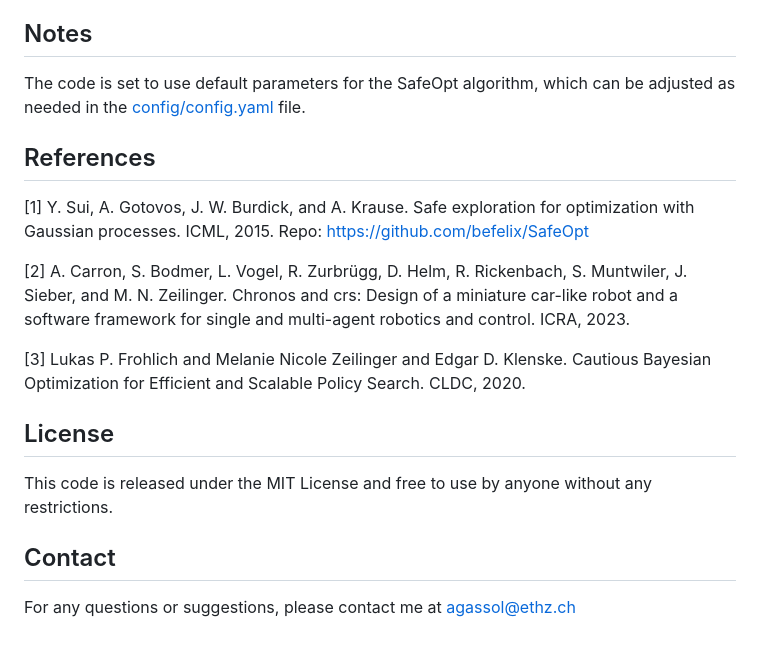
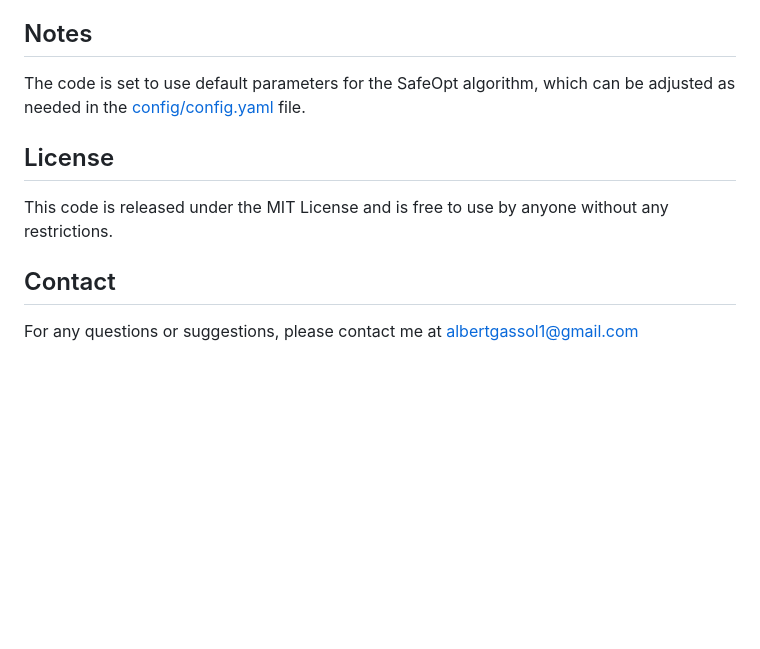
Before and after one commit to albertgassol1/coat_mpc, a Markdown page: README.md, the part around the change printed below. Drawn GitHub-style; blank space fills up the shorter version.

```diff
--- a/README.md
+++ b/README.md
@@ -67,19 +85,8 @@ The code can be easily customized to work with different MPCs and autonomous sys
 The code is set to use default parameters for the SafeOpt algorithm, which can be adjusted as needed in the [config/config.yaml](./coat_mpc_ros_interface/config/config.yaml) file.
 
 
-## References
-
-<a id="1">[1]</a>
-	Y. Sui, A. Gotovos, J. W. Burdick, and A. Krause. Safe exploration for optimization with Gaussian processes. ICML, 2015. Repo: https://github.com/befelix/SafeOpt
-
-<a id="1">[2]</a>
-	A. Carron, S. Bodmer, L. Vogel, R. Zurbrügg, D. Helm, R. Rickenbach, S. Muntwiler, J. Sieber, and M. N. Zeilinger. Chronos and crs: Design of a miniature car-like robot and a software framework for single and multi-agent robotics and control. ICRA, 2023.
-
-  <a id="1">[3]</a>
-	Lukas P. Frohlich and Melanie Nicole Zeilinger and Edgar D. Klenske. Cautious Bayesian Optimization for Efficient and Scalable Policy Search. CLDC, 2020.
-
 ## License
-This code is released under the MIT License and free to use by anyone without any restrictions.
+This code is released under the MIT License and is free to use by anyone without any restrictions.
 
 ## Contact
-For any questions or suggestions, please contact me at agassol@ethz.ch
+For any questions or suggestions, please contact me at albertgassol1@gmail.com
```
Also changed, not shown: other parts of README.md (+29 -11 lines).
